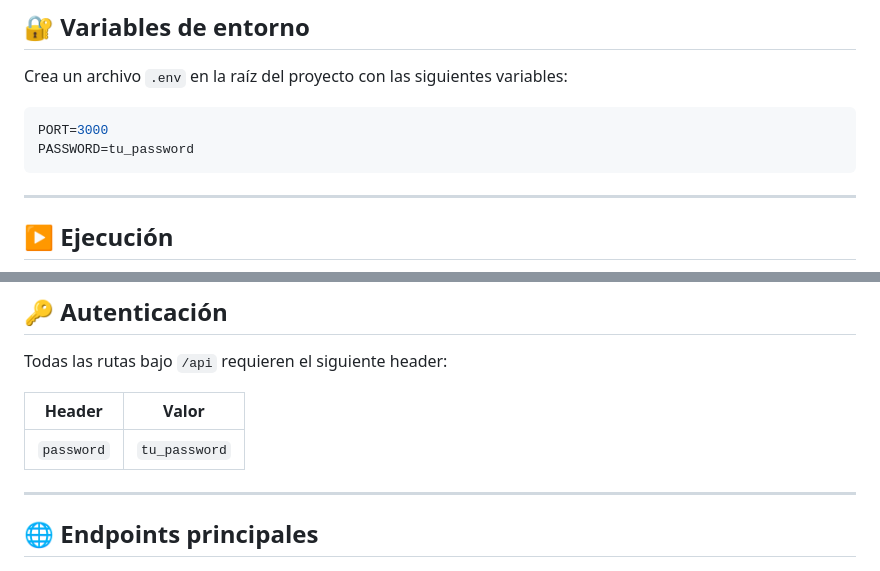
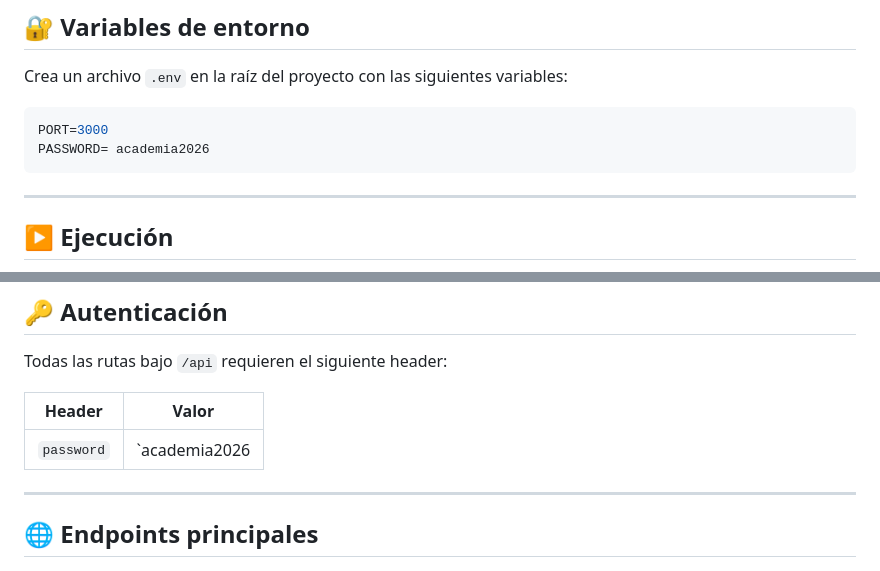
Before and after one commit to miguel-montalvo1991/sistema-educativo-api, a Markdown page: README.MD, 2 parts joined by grey strips. Rendered like a GitHub page.

Commit message:
feat: actualizar readme

````diff
--- a/README.MD
+++ b/README.MD
@@ -97,7 +97,7 @@ Crea un archivo `.env` en la raíz del proyecto con las siguientes variables:
 
 ```env
 PORT=3000
-PASSWORD=tu_password
+PASSWORD= academia2026
 ```
 
 ---
@@ -122,7 +122,7 @@ Todas las rutas bajo `/api` requieren el siguiente header:
 
 | Header     | Valor            |
 |------------|------------------|
-| `password` | `tu_password`    |
+| `password` | `academia2026    |
 
 ---
 
````
